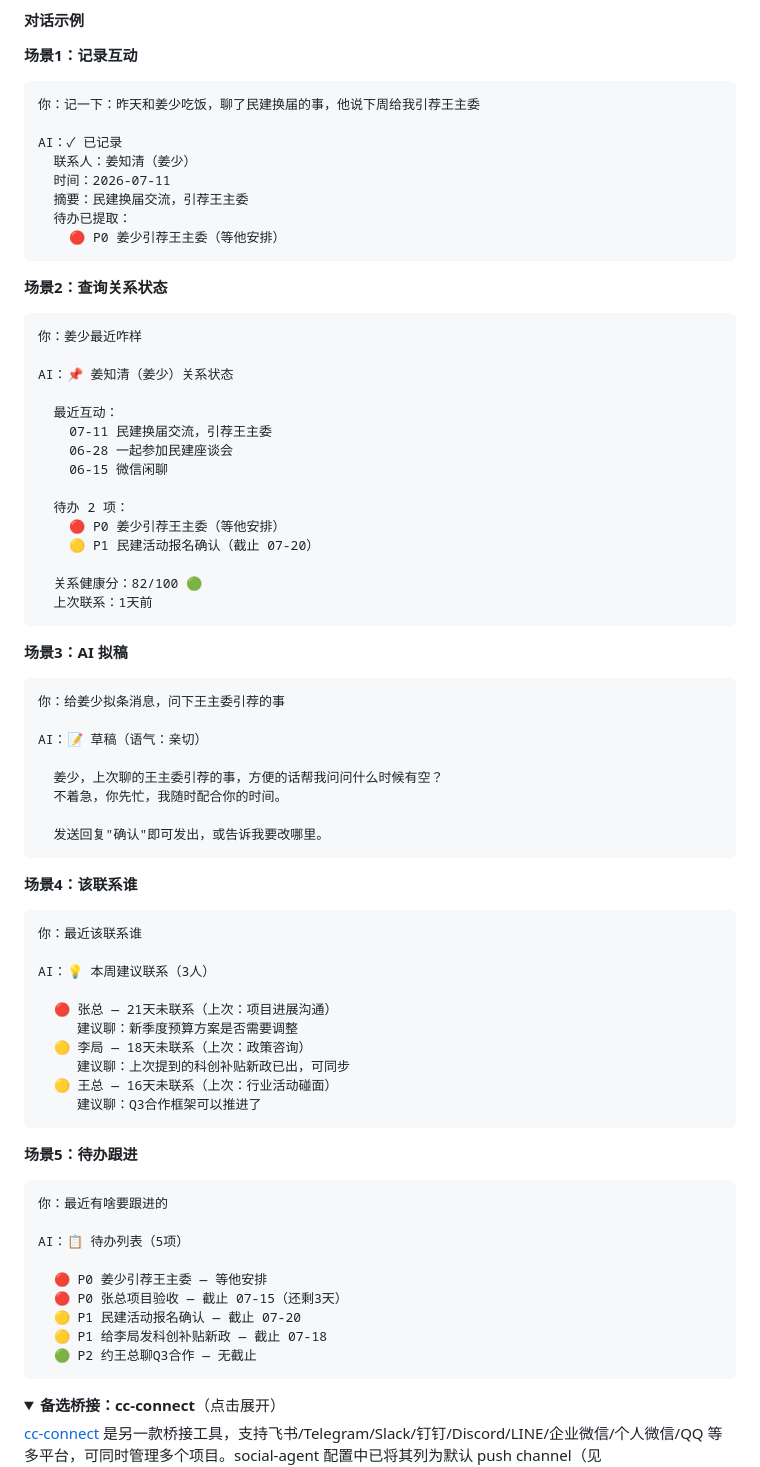
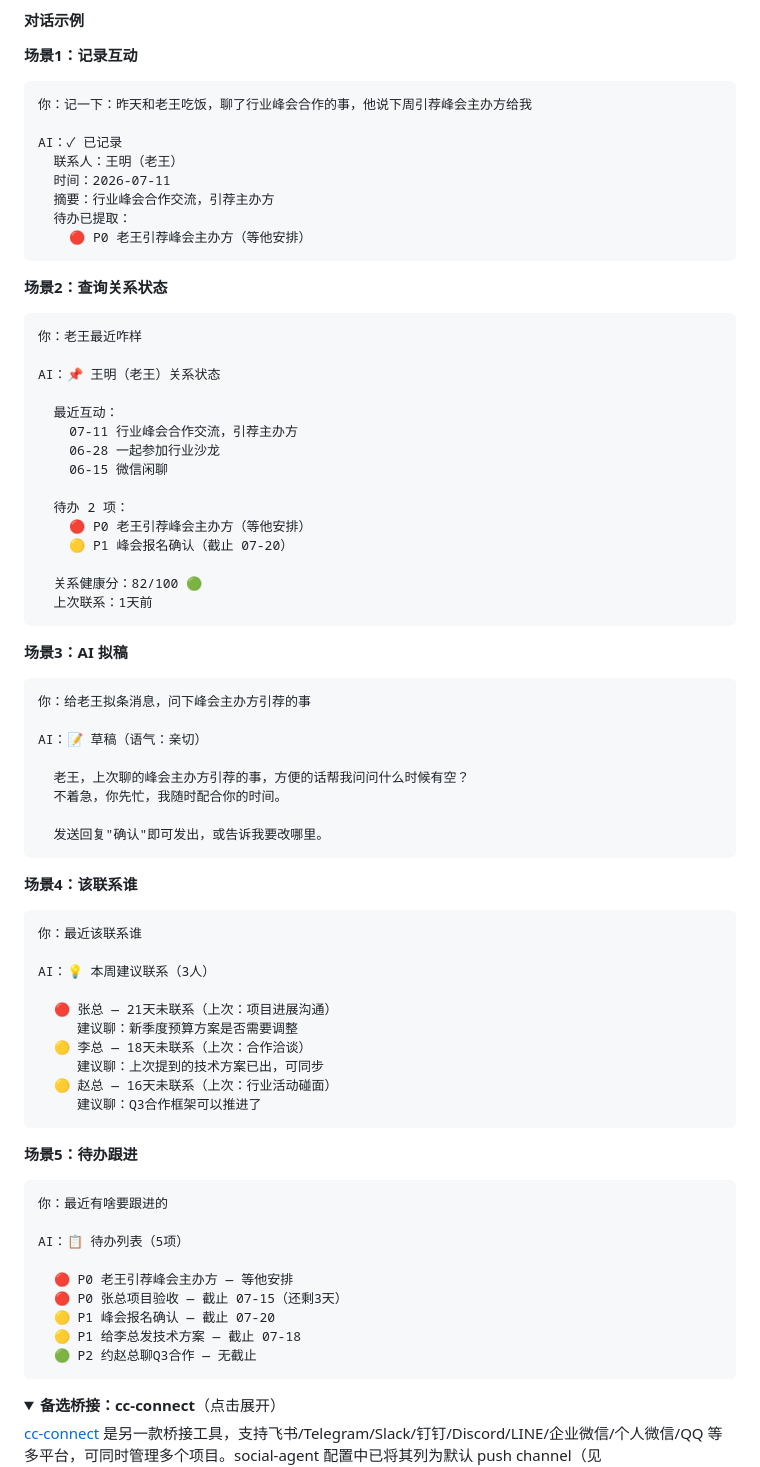
Before and after one commit to farmost-beep/social-agent, a Markdown page: README.md, the part around the change. Drawn GitHub-style; folded sections open.

Commit message:
docs(readme): 对话示例改为通用化，去除个人信息
Generated with [Devin](https://devin.ai)

Co-Authored-By: Devin <158243242+devin-ai-integration[bot]@users.noreply.github.com>

````diff
--- a/README.md
+++ b/README.md
@@ -85,30 +85,30 @@ npm run daemon -- start  # 启动守护进程（开机自启）
 
 **场景1：记录互动**
 ```
-你：记一下：昨天和姜少吃饭，聊了民建换届的事，他说下周给我引荐王主委
+你：记一下：昨天和老王吃饭，聊了行业峰会合作的事，他说下周引荐峰会主办方给我
 
 AI：✓ 已记录
-  联系人：姜知清（姜少）
+  联系人：王明（老王）
   时间：2026-07-11
-  摘要：民建换届交流，引荐王主委
+  摘要：行业峰会合作交流，引荐主办方
   待办已提取：
-    🔴 P0 姜少引荐王主委（等他安排）
+    🔴 P0 老王引荐峰会主办方（等他安排）
 ```
 
 **场景2：查询关系状态**
 ```
-你：姜少最近咋样
+你：老王最近咋样
 
-AI：📌 姜知清（姜少）关系状态
+AI：📌 王明（老王）关系状态
 
   最近互动：
-    07-11 民建换届交流，引荐王主委
-    06-28 一起参加民建座谈会
+    07-11 行业峰会合作交流，引荐主办方
+    06-28 一起参加行业沙龙
     06-15 微信闲聊
 
   待办 2 项：
-    🔴 P0 姜少引荐王主委（等他安排）
-    🟡 P1 民建活动报名确认（截止 07-20）
+    🔴 P0 老王引荐峰会主办方（等他安排）
+    🟡 P1 峰会报名确认（截止 07-20）
 
   关系健康分：82/100 🟢
   上次联系：1天前
@@ -116,11 +116,11 @@ AI：📌 姜知清（姜少）关系状态
 
 **场景3：AI 拟稿**
 ```
-你：给姜少拟条消息，问下王主委引荐的事
+你：给老王拟条消息，问下峰会主办方引荐的事
 
 AI：📝 草稿（语气：亲切）
 
-  姜少，上次聊的王主委引荐的事，方便的话帮我问问什么时候有空？
+  老王，上次聊的峰会主办方引荐的事，方便的话帮我问问什么时候有空？
   不着急，你先忙，我随时配合你的时间。
 
   发送回复"确认"即可发出，或告诉我要改哪里。
@@ -134,9 +134,9 @@ AI：💡 本周建议联系（3人）
 
   🔴 张总 — 21天未联系（上次：项目进展沟通）
      建议聊：新季度预算方案是否需要调整
-  🟡 李局 — 18天未联系（上次：政策咨询）
-     建议聊：上次提到的科创补贴新政已出，可同步
-  🟡 王总 — 16天未联系（上次：行业活动碰面）
+  🟡 李总 — 18天未联系（上次：合作洽谈）
+     建议聊：上次提到的技术方案已出，可同步
+  🟡 赵总 — 16天未联系（上次：行业活动碰面）
      建议聊：Q3合作框架可以推进了
 ```
 
@@ -146,11 +146,11 @@ AI：💡 本周建议联系（3人）
 
 AI：📋 待办列表（5项）
 
-  🔴 P0 姜少引荐王主委 — 等他安排
+  🔴 P0 老王引荐峰会主办方 — 等他安排
   🔴 P0 张总项目验收 — 截止 07-15（还剩3天）
-  🟡 P1 民建活动报名确认 — 截止 07-20
-  🟡 P1 给李局发科创补贴新政 — 截止 07-18
-  🟢 P2 约王总聊Q3合作 — 无截止
+  🟡 P1 峰会报名确认 — 截止 07-20
+  🟡 P1 给李总发技术方案 — 截止 07-18
+  🟢 P2 约赵总聊Q3合作 — 无截止
 ```
 
 <details>
````
